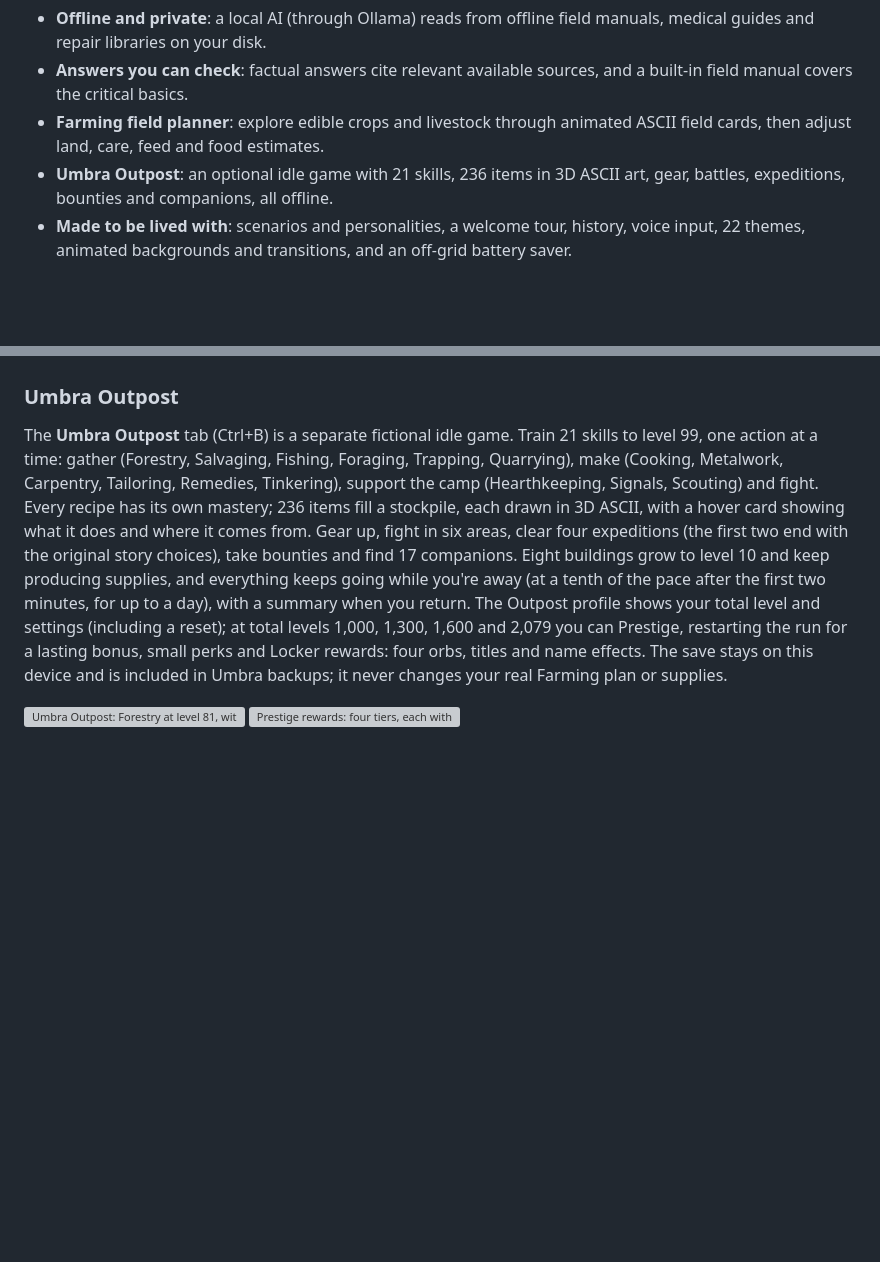
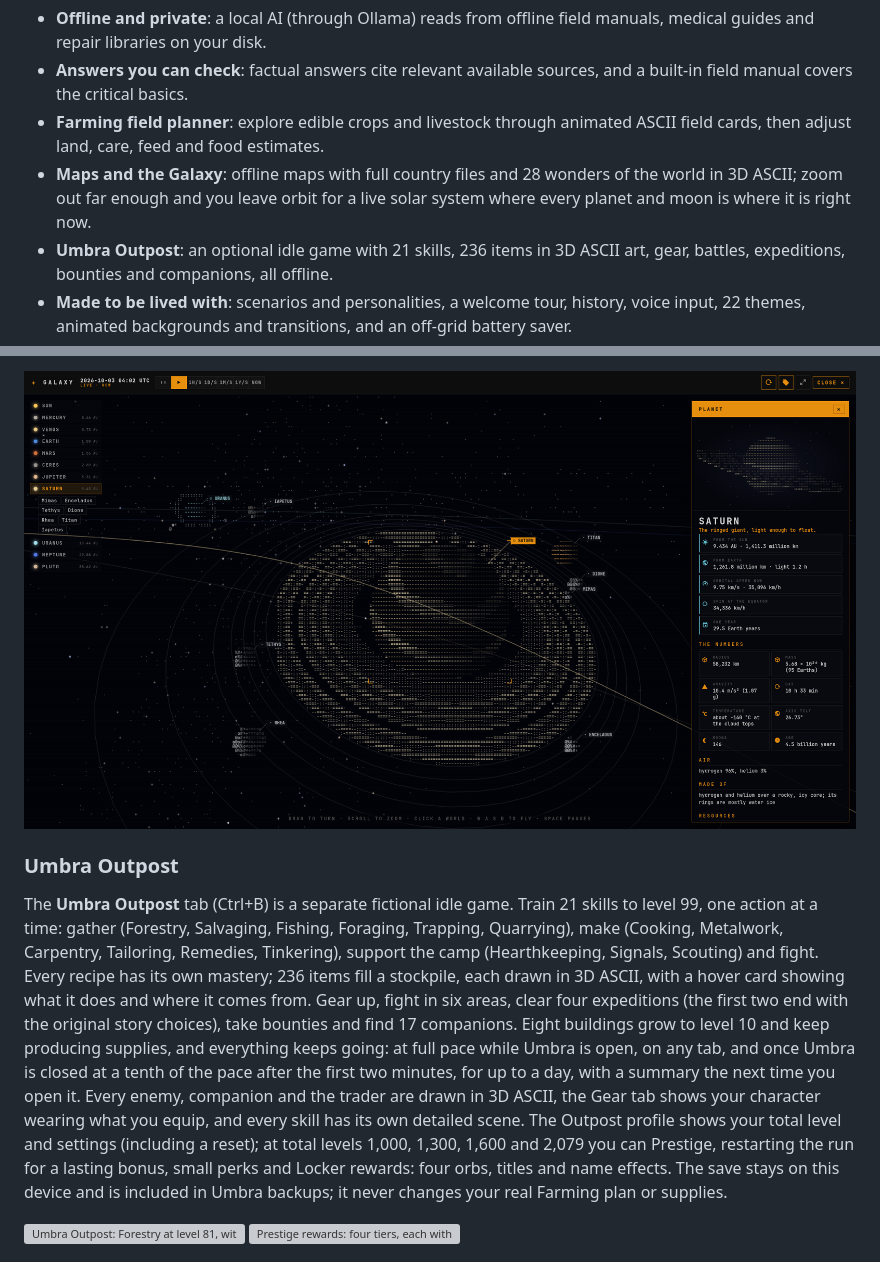
Before and after one commit to umbraxc/omarchy-agent-launcher, a Markdown page: README.md, 2 parts joined by grey strips. Rendered like a GitHub page; pictures changed too: docs/galaxy.png (added); blank space fills up the shorter version; grey boxes are pictures that could not be loaded.

```diff
--- a/README.md
+++ b/README.md
@@ -16,6 +16,9 @@ and no subscription. Nothing you ask leaves your machine.
   and a built-in field manual covers the critical basics.
 - **Farming field planner**: explore edible crops and livestock through
   animated ASCII field cards, then adjust land, care, feed and food estimates.
+- **Maps and the Galaxy**: offline maps with full country files and 28 wonders
+  of the world in 3D ASCII; zoom out far enough and you leave orbit for a live
+  solar system where every planet and moon is where it is right now.
 - **Umbra Outpost**: an optional idle game with 21 skills, 236 items in 3D
   ASCII art, gear, battles, expeditions, bounties and companions, all offline.
 - **Made to be lived with**: scenarios and personalities, a welcome tour,
@@ -265,3 +303,5 @@ Settings tab stays anchored. Your tab order is saved on this computer.
+![The Galaxy: Saturn, its rings and moons, where they are right now](docs/galaxy.png)
+
 ### Umbra Outpost
 
 The **Umbra Outpost** tab (Ctrl+B) is a separate fictional idle game. Train
@@ -273,7 +313,7 @@ stockpile, each drawn in 3D ASCII, with a hover card showing what it does and
 where it comes from. Gear up, fight in six areas, clear four expeditions (the
 first two end with the original story choices), take bounties and find 17
 companions. Eight buildings grow to level 10 and keep producing supplies, and
-everything keeps going while you're away (at a tenth of the pace after the first two minutes, for up to a day), with a summary when you return. The Outpost profile shows your total level and settings (including a reset); at total levels 1,000, 1,300, 1,600 and 2,079 you can Prestige, restarting the run for a lasting bonus, small perks and Locker rewards: four orbs, titles and name effects. The save stays
+everything keeps going: at full pace while Umbra is open, on any tab, and once Umbra is closed at a tenth of the pace after the first two minutes, for up to a day, with a summary the next time you open it. Every enemy, companion and the trader are drawn in 3D ASCII, the Gear tab shows your character wearing what you equip, and every skill has its own detailed scene. The Outpost profile shows your total level and settings (including a reset); at total levels 1,000, 1,300, 1,600 and 2,079 you can Prestige, restarting the run for a lasting bonus, small perks and Locker rewards: four orbs, titles and name effects. The save stays
 on this device and is included in Umbra backups; it never changes your real
 Farming plan or supplies.
 
```
Also changed, not shown: other parts of README.md (+40 -4 lines), CHANGELOG.md (+12 -0 lines), docs/country.png (added), 2 other files.
